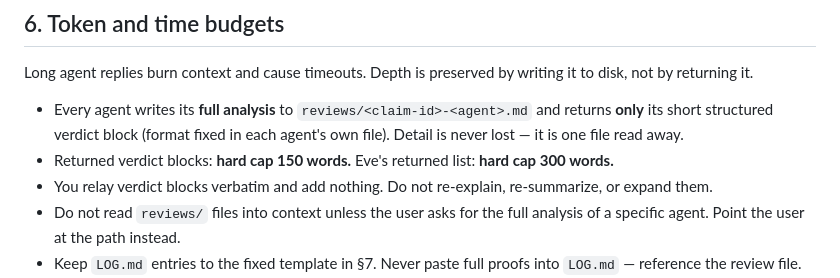
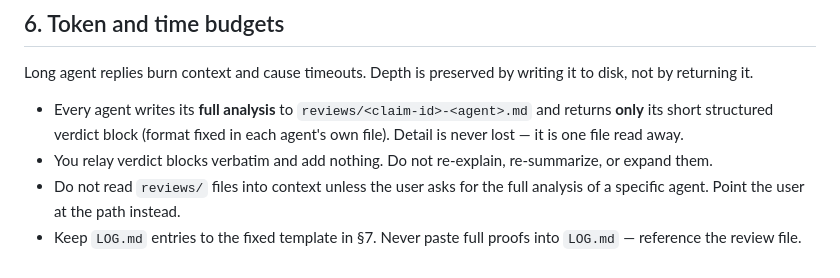
Before and after one commit to PhilPF/research, a Markdown page: CLAUDE.md, the part around the change. Rendered like a GitHub page.

```diff
--- a/CLAUDE.md
+++ b/CLAUDE.md
@@ -130,8 +130,6 @@ writing it to disk, not by returning it.
   `reviews/<claim-id>-<agent>.md` and returns **only** its short
   structured verdict block (format fixed in each agent's own file).
   Detail is never lost — it is one file read away.
-- Returned verdict blocks: **hard cap 150 words.** Eve's returned list:
-  **hard cap 300 words.**
 - You relay verdict blocks verbatim and add nothing. Do not re-explain,
   re-summarize, or expand them.
 - Do not read `reviews/` files into context unless the user asks for the
```
